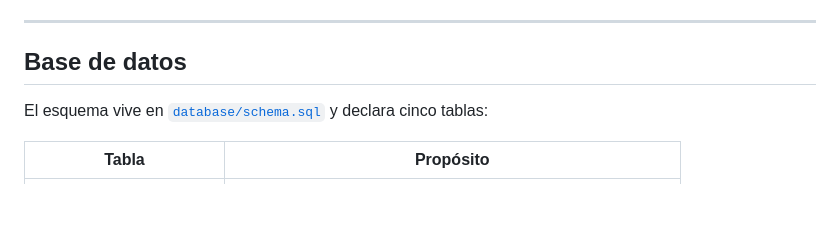
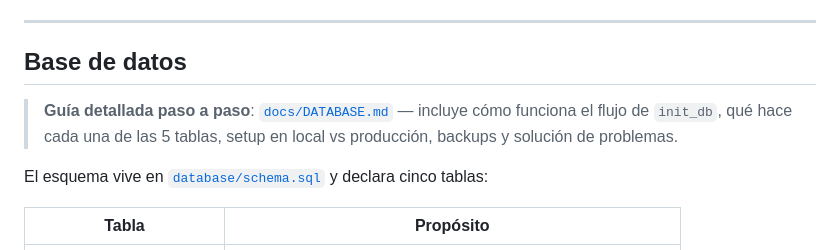
Before and after one commit to brayan3210/Traductor-Lenguaje-Se-as-lsc, a Markdown page: README.md, the part around the change. Drawn GitHub-style; blank space fills up the shorter version.

```diff
--- a/README.md
+++ b/README.md
@@ -322,6 +322,8 @@ GOOGLE_REDIRECT_URI=http://127.0.0.1:5000/api/auth/google/callback
 
 ## Base de datos
 
+> **Guía detallada paso a paso**: [`docs/DATABASE.md`](docs/DATABASE.md) — incluye cómo funciona el flujo de `init_db`, qué hace cada una de las 5 tablas, setup en local vs producción, backups y solución de problemas.
+
 El esquema vive en [`database/schema.sql`](database/schema.sql) y declara cinco tablas:
 
 | Tabla                   | Propósito                                            |
```
Also changed, not shown: docs/DATABASE.md (added, +560 -0 lines).
